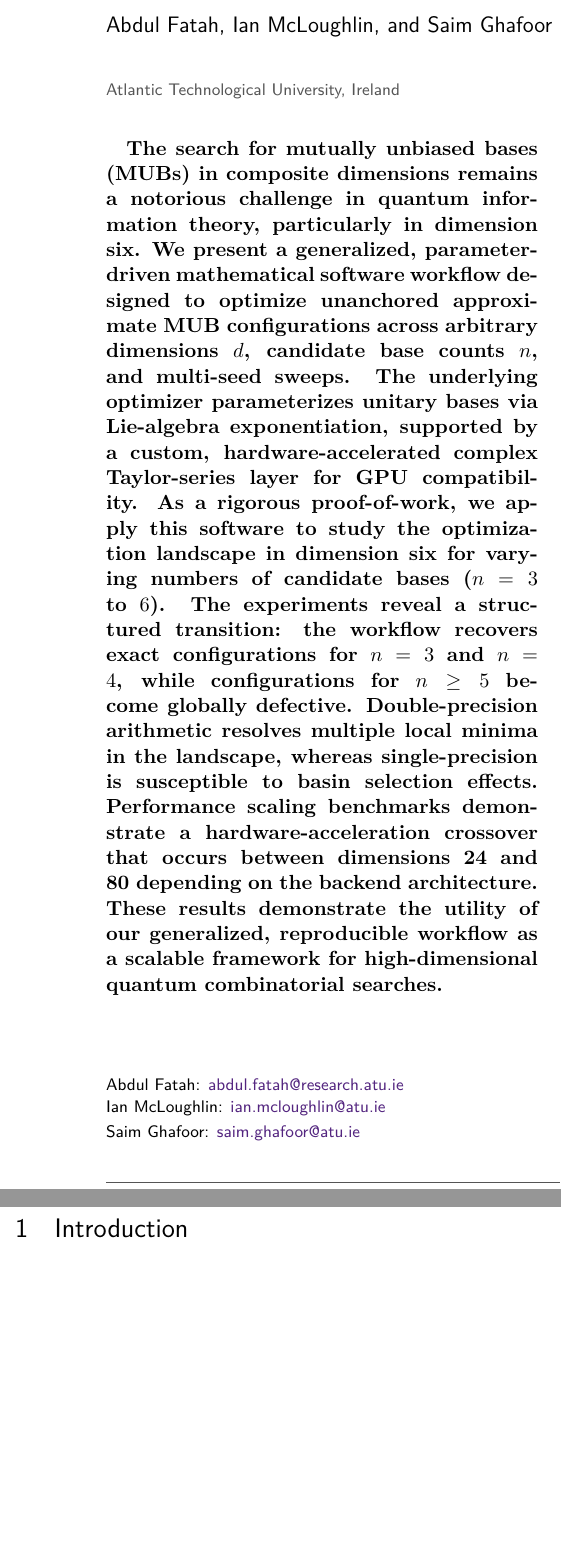
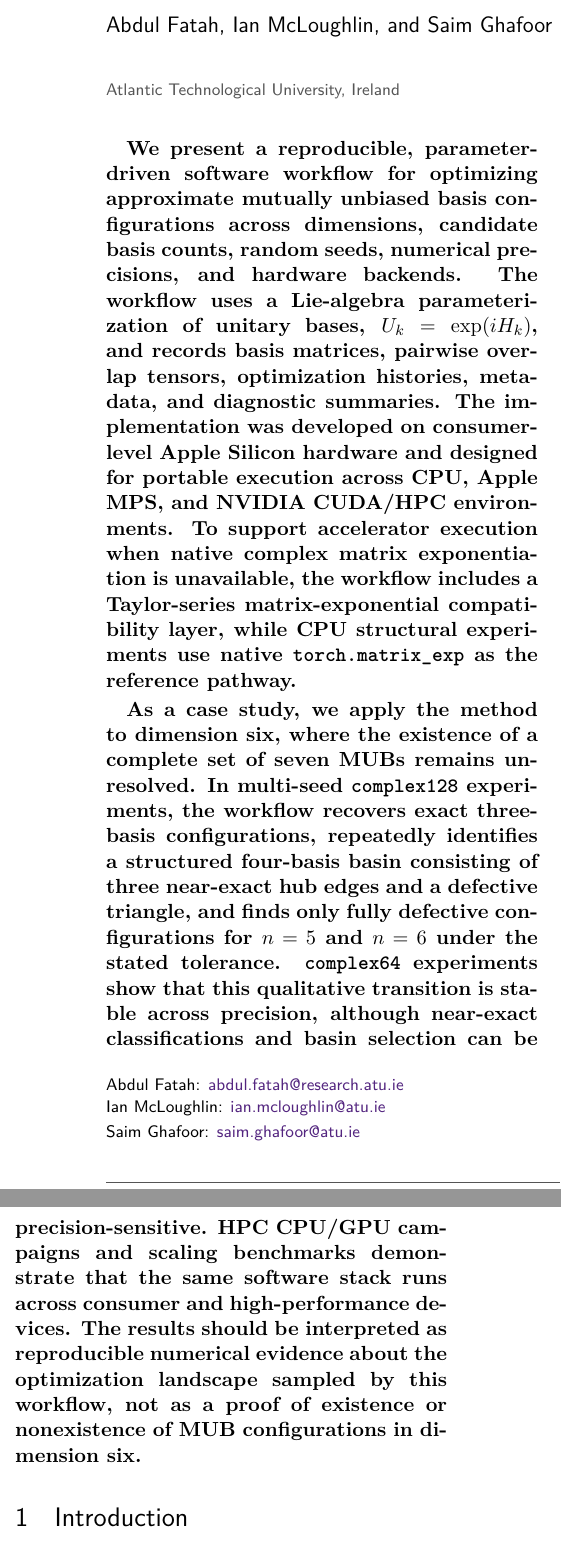
Before and after one commit to fatahjamro/amub-optimization-software, a LaTeX document (manuscript/d6mubOptimization.tex): two parts of the columns of page 1 of 20, joined at a grey line, cut so that both start at the same text, the shorter picture padded with empty space. Compiled offline with pdfLaTeX.

Commit message:
updated Abstract

```diff
--- a/manuscript/d6mubOptimization.tex
+++ b/manuscript/d6mubOptimization.tex
@@ -32,7 +32,11 @@
 \maketitle
 
 \begin{abstract}
-The search for mutually unbiased bases (MUBs) in composite dimensions remains a notorious challenge in quantum information theory, particularly in dimension six. We present a generalized, parameter-driven mathematical software workflow designed to optimize unanchored approximate MUB configurations across arbitrary dimensions $d$, candidate base counts $n$, and multi-seed sweeps. The underlying optimizer parameterizes unitary bases via Lie-algebra exponentiation, supported by a custom, hardware-accelerated complex Taylor-series layer for GPU compatibility. As a rigorous proof-of-work, we apply this software to study the optimization landscape in dimension six for varying numbers of candidate bases ($n=3$ to $6$). The experiments reveal a structured transition: the workflow recovers exact configurations for $n=3$ and $n=4$, while configurations for $n \ge 5$ become globally defective. Double-precision arithmetic resolves multiple local minima in the landscape, whereas single-precision is susceptible to basin selection effects. Performance scaling benchmarks demonstrate a hardware-acceleration crossover that occurs between dimensions 24 and 80 depending on the backend architecture. These results demonstrate the utility of our generalized, reproducible workflow as a scalable framework for high-dimensional quantum combinatorial searches.
+We present a reproducible, parameter-driven software workflow for optimizing approximate mutually unbiased basis configurations across dimensions, candidate basis counts, random seeds, numerical precisions, and hardware backends. The workflow uses a Lie-algebra parameterization of unitary bases,
+$U_k = \exp(iH_k)$,
+and records basis matrices, pairwise overlap tensors, optimization histories, metadata, and diagnostic summaries. The implementation was developed on consumer-level Apple Silicon hardware and designed for portable execution across CPU, Apple MPS, and NVIDIA CUDA/HPC environments. To support accelerator execution when native complex matrix exponentiation is unavailable, the workflow includes a Taylor-series matrix-exponential compatibility layer, while CPU structural experiments use native \texttt{torch.matrix\_exp} as the reference pathway.
+
+As a case study, we apply the method to dimension six, where the existence of a complete set of seven MUBs remains unresolved. In multi-seed \texttt{complex128} experiments, the workflow recovers exact three-basis configurations, repeatedly identifies a structured four-basis basin consisting of three near-exact hub edges and a defective triangle, and finds only fully defective configurations for $n=5$ and $n=6$ under the stated tolerance. \texttt{complex64} experiments show that this qualitative transition is stable across precision, although near-exact classifications and basin selection can be precision-sensitive. HPC CPU/GPU campaigns and scaling benchmarks demonstrate that the same software stack runs across consumer and high-performance devices. The results should be interpreted as reproducible numerical evidence about the optimization landscape sampled by this workflow, not as a proof of existence or nonexistence of MUB configurations in dimension six.
 \end{abstract}
 
 \section{Introduction}
```
Also changed, not shown: manuscript/d6mubOptimization.pdf.
